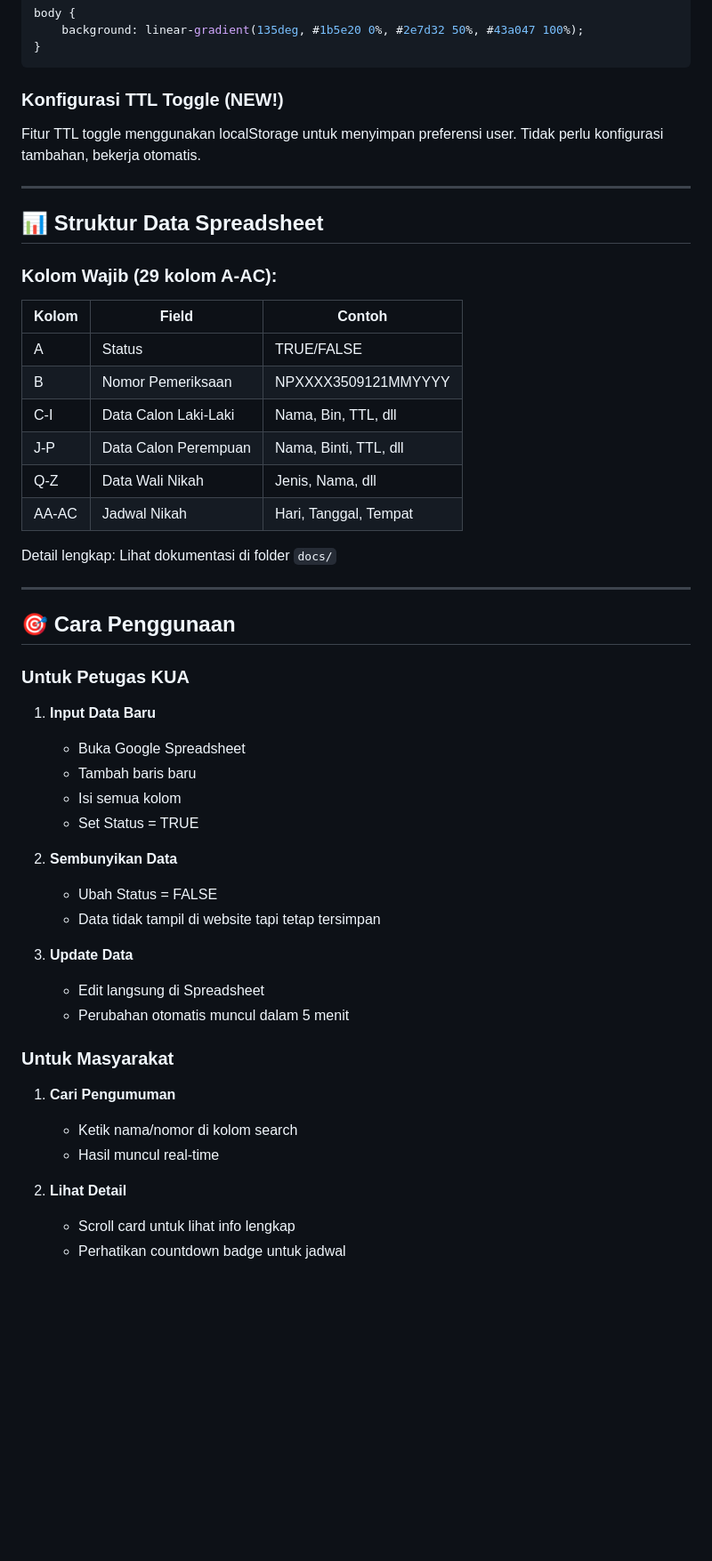
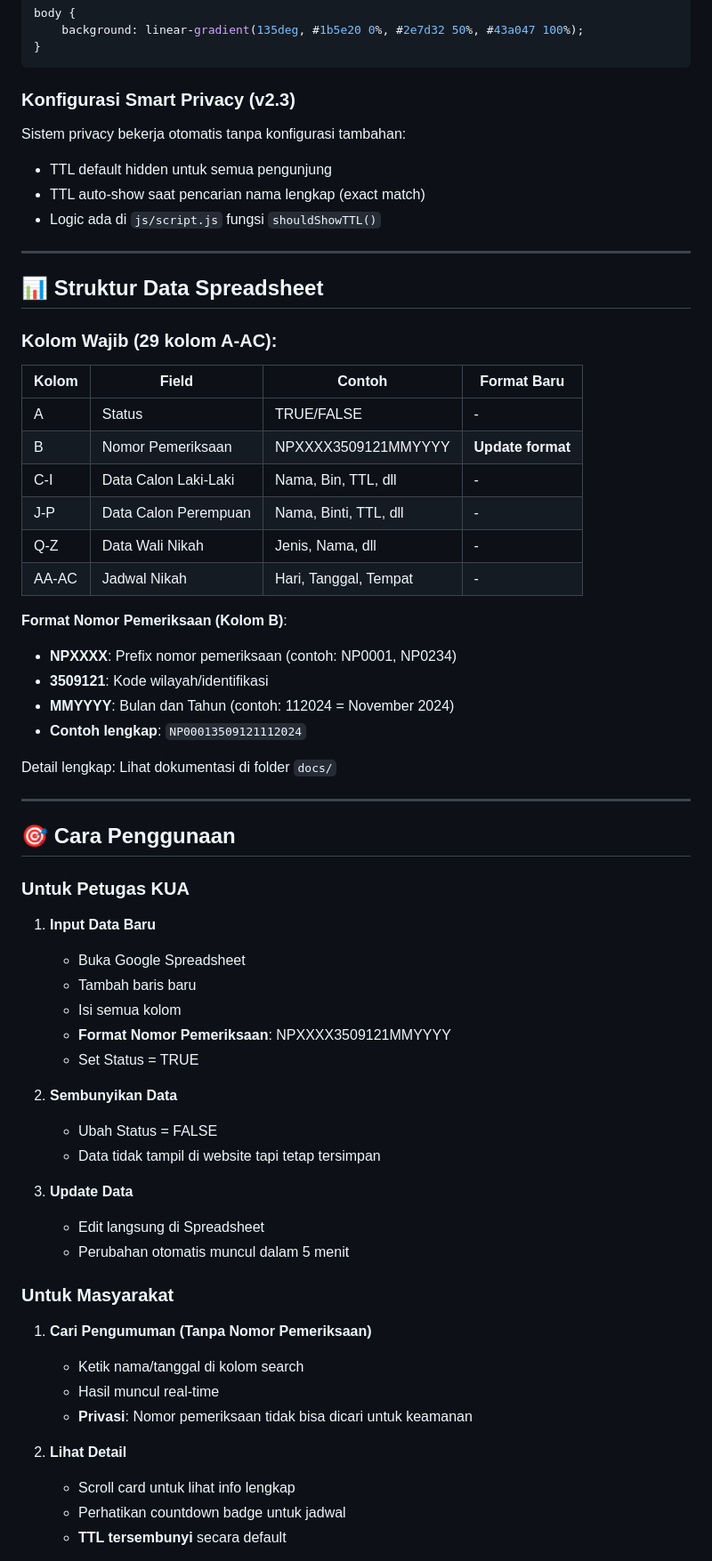
Before and after one commit to kuaambulu/SIKEN9, a Markdown page: README.md, the part around one of its changes. Shown at 89% size. Rendered like a GitHub page; blank space fills up the shorter version.

````diff
--- a/README.md
+++ b/README.md
@@ -171,9 +172,12 @@ body {
 }
 ```
 
-### Konfigurasi TTL Toggle (NEW!)
+### Konfigurasi Smart Privacy (v2.3)
 
-Fitur TTL toggle menggunakan localStorage untuk menyimpan preferensi user. Tidak perlu konfigurasi tambahan, bekerja otomatis.
+Sistem privacy bekerja otomatis tanpa konfigurasi tambahan:
+- TTL default hidden untuk semua pengunjung
+- TTL auto-show saat pencarian nama lengkap (exact match)
+- Logic ada di `js/script.js` fungsi `shouldShowTTL()`
 
 ---
 
@@ -181,14 +185,20 @@ Fitur TTL toggle menggunakan localStorage untuk menyimpan preferensi user. Tidak
 
 ### Kolom Wajib (29 kolom A-AC):
 
-| Kolom | Field | Contoh |
-|-------|-------|--------|
-| A | Status | TRUE/FALSE |
-| B | Nomor Pemeriksaan |  NPXXXX3509121MMYYYY |
-| C-I | Data Calon Laki-Laki | Nama, Bin, TTL, dll |
-| J-P | Data Calon Perempuan | Nama, Binti, TTL, dll |
-| Q-Z | Data Wali Nikah | Jenis, Nama, dll |
-| AA-AC | Jadwal Nikah | Hari, Tanggal, Tempat |
+| Kolom | Field | Contoh | Format Baru |
+|-------|-------|--------|-------------|
+| A | Status | TRUE/FALSE | - |
+| B | Nomor Pemeriksaan | NPXXXX3509121MMYYYY | **Update format** |
+| C-I | Data Calon Laki-Laki | Nama, Bin, TTL, dll | - |
+| J-P | Data Calon Perempuan | Nama, Binti, TTL, dll | - |
+| Q-Z | Data Wali Nikah | Jenis, Nama, dll | - |
+| AA-AC | Jadwal Nikah | Hari, Tanggal, Tempat | - |
+
+**Format Nomor Pemeriksaan (Kolom B)**:
+- **NPXXXX**: Prefix nomor pemeriksaan (contoh: NP0001, NP0234)
+- **3509121**: Kode wilayah/identifikasi
+- **MMYYYY**: Bulan dan Tahun (contoh: 112024 = November 2024)
+- **Contoh lengkap**: `NP00013509121112024`
 
 Detail lengkap: Lihat dokumentasi di folder `docs/`
 
@@ -202,6 +212,7 @@ Detail lengkap: Lihat dokumentasi di folder `docs/`
    - Buka Google Spreadsheet
    - Tambah baris baru
    - Isi semua kolom
+   - **Format Nomor Pemeriksaan**: NPXXXX3509121MMYYYY
    - Set Status = TRUE
 
 2. **Sembunyikan Data**
@@ -214,11 +225,13 @@ Detail lengkap: Lihat dokumentasi di folder `docs/`
 
 ### Untuk Masyarakat
 
-1. **Cari Pengumuman**
-   - Ketik nama/nomor di kolom search
+1. **Cari Pengumuman (Tanpa Nomor Pemeriksaan)**
+   - Ketik nama/tanggal di kolom search
    - Hasil muncul real-time
+   - **Privasi**: Nomor pemeriksaan tidak bisa dicari untuk keamanan
 
 2. **Lihat Detail**
    - Scroll card untuk lihat info lengkap
    - Perhatikan countdown badge untuk jadwal
+   - **TTL tersembunyi** secara default
 
````
Also changed, not shown: other parts of README.md (+61 -36 lines).
